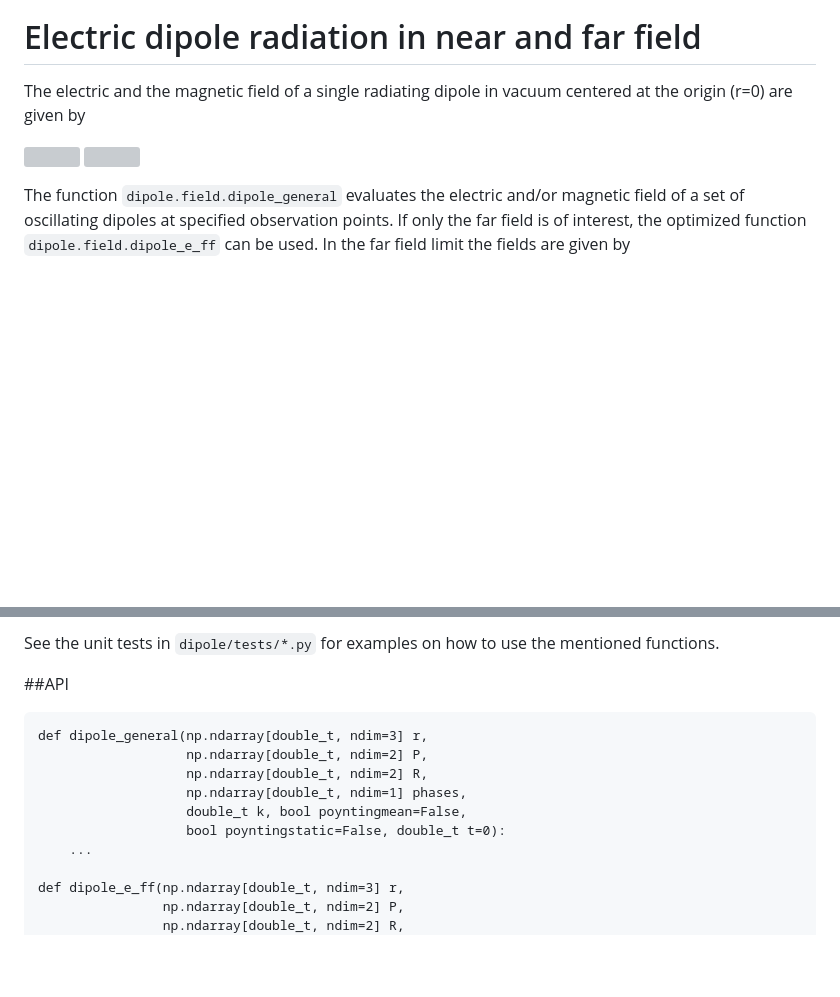
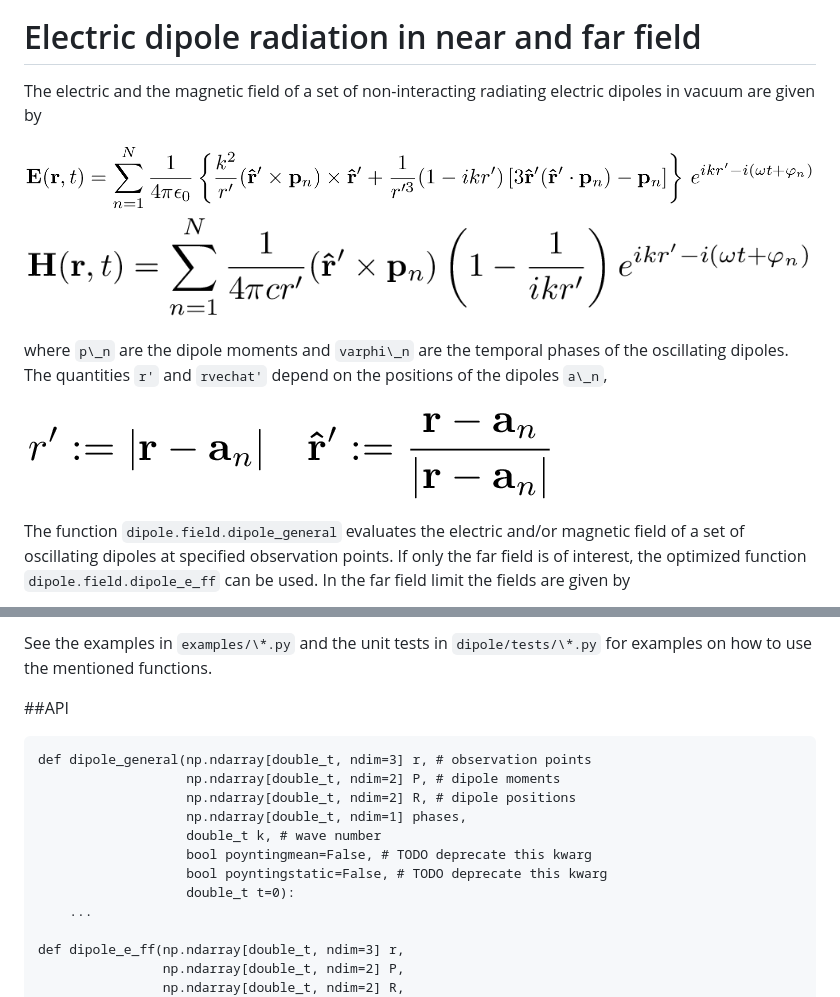
Before and after one commit to thisch/pydipole, a Markdown page: README.md, 2 parts joined by grey strips. Drawn GitHub-style; pictures changed too: doc/equations-0.png, doc/equations-1.png, doc/equations-2.png; blank space fills up the shorter version; grey boxes are pictures that could not be loaded.

Commit message:
readme up

````diff
--- a/README.md
+++ b/README.md
@@ -3,13 +3,22 @@
 Electric dipole radiation in near and far field
 ===============================================
 
-The electric and the magnetic field of a single radiating dipole in vacuum centered at the origin (r=0) are given by
+The electric and the magnetic field of a set of non-interacting radiating
+electric dipoles in vacuum are given by
 
-![](https://upload.wikimedia.org/math/7/b/4/7b487096b3b9661fd46a5768a8a36407.png)
-![](https://upload.wikimedia.org/math/0/5/4/054a31e26998ea459e680f2788fbf692.png)
+![](https://github.com/thisch/pydipole/raw/master/doc/equations-0.png)
+![](https://github.com/thisch/pydipole/raw/master/doc/equations-2.png)
+
+where `p\_n` are the dipole moments and `varphi\_n` are the temporal phases of
+the oscillating dipoles. The quantities `r'` and `rvechat'` depend on the
+positions of the dipoles `a\_n`,
+
+![](https://github.com/thisch/pydipole/raw/master/doc/equations-1.png)
+
 
 The function ``dipole.field.dipole_general`` evaluates the electric and/or
 magnetic field of a set of oscillating dipoles at specified observation
-points. If only the far field is of interest, the optimized function ``dipole.field.dipole_e_ff`` can be used.
-In the far field limit the fields are given by
+points. If only the far field is of interest, the optimized function
+``dipole.field.dipole_e_ff`` can be used.  In the far field limit the fields
+are given by
 
@@ -18,14 +27,16 @@ In the far field limit the fields are given by
 
-See the unit tests in ``dipole/tests/*.py`` for examples on how to use the mentioned functions.
+See the examples in `examples/\*.py` and the unit tests in `dipole/tests/\*.py` for examples on how to use the mentioned functions.
 
 ##API
 ```
-def dipole_general(np.ndarray[double_t, ndim=3] r,
-                   np.ndarray[double_t, ndim=2] P,
-                   np.ndarray[double_t, ndim=2] R,
+def dipole_general(np.ndarray[double_t, ndim=3] r, # observation points
+                   np.ndarray[double_t, ndim=2] P, # dipole moments
+                   np.ndarray[double_t, ndim=2] R, # dipole positions
                    np.ndarray[double_t, ndim=1] phases,
-                   double_t k, bool poyntingmean=False,
-                   bool poyntingstatic=False, double_t t=0):
+                   double_t k, # wave number
+                   bool poyntingmean=False, # TODO deprecate this kwarg
+                   bool poyntingstatic=False, # TODO deprecate this kwarg
+                   double_t t=0):
     ...
 
 def dipole_e_ff(np.ndarray[double_t, ndim=3] r,
````
Also changed, not shown: other parts of README.md (+2 -2 lines), doc/equations-3.png, doc/equations-4.png (added), doc/equations-5.png (added).
